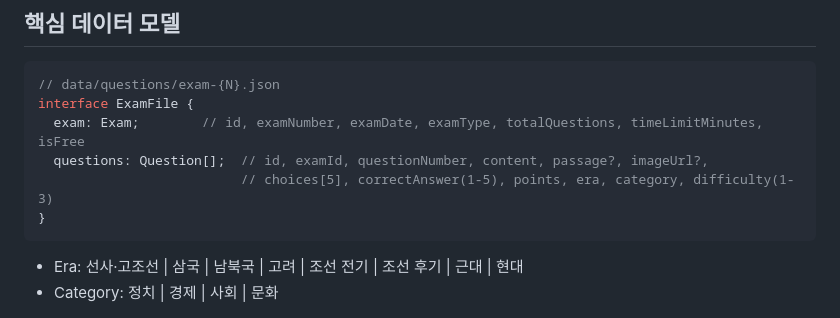
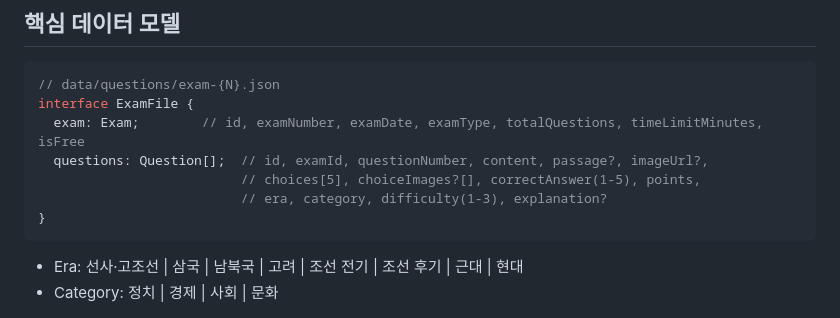
Before and after one commit to wisdomproto/korea-history, a Markdown page: CLAUDE.md, the part around one of its changes. Rendered like a GitHub page.

````diff
--- a/CLAUDE.md
+++ b/CLAUDE.md
@@ -128,7 +137,8 @@ author-tool → port 3001  (저작도구: Express API + Vite 통합)
 interface ExamFile {
   exam: Exam;        // id, examNumber, examDate, examType, totalQuestions, timeLimitMinutes, isFree
   questions: Question[];  // id, examId, questionNumber, content, passage?, imageUrl?,
-                          // choices[5], correctAnswer(1-5), points, era, category, difficulty(1-3)
+                          // choices[5], choiceImages?[], correctAnswer(1-5), points,
+                          // era, category, difficulty(1-3), explanation?
 }
 ```
 
````
Also changed, not shown: other parts of CLAUDE.md (+30 -4 lines).
